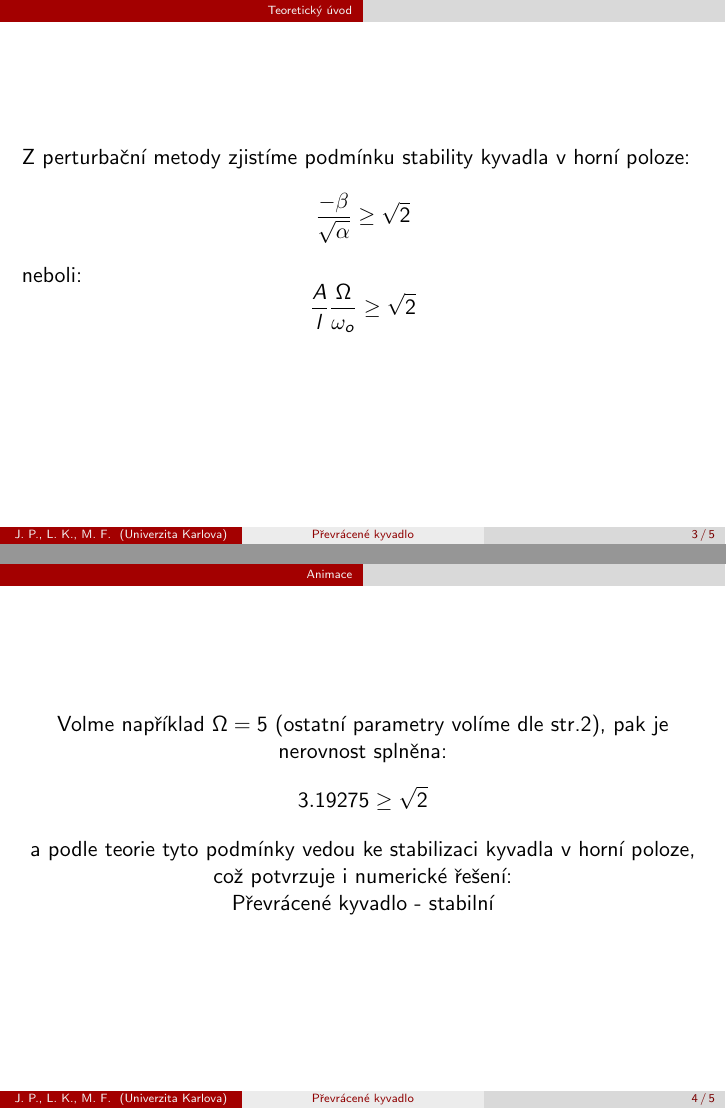
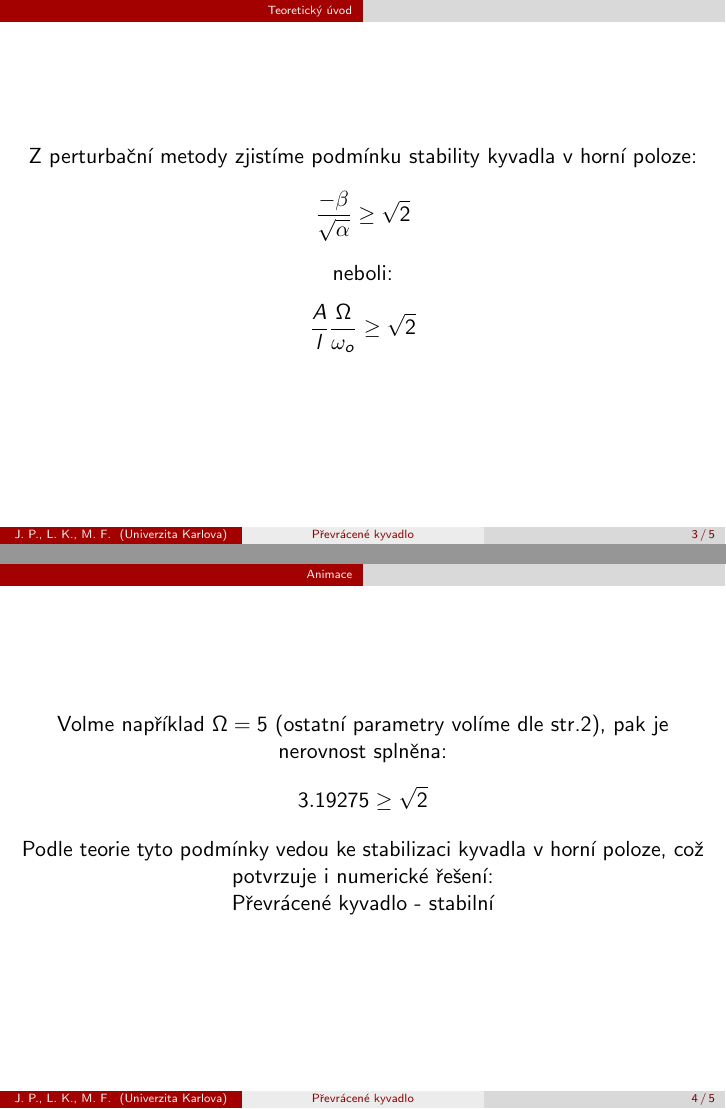
Before and after one commit to Jirkapucek/Heist-02, LaTeX slides (Latex/Prezentace.tex): pages 3 and 4 of 5, joined at a grey line. Compiled offline with pdfLaTeX.

Commit message:
Add files via upload

```diff
--- a/Latex/Prezentace.tex
+++ b/Latex/Prezentace.tex
@@ -92,6 +92,7 @@
 \end{frame}
 
 \begin{frame}
+	\begin{center}
 	Z perturbační metody zjistíme podmínku stability kyvadla v horní poloze:
 	\begin{equation*}
 		\frac{-\beta}{\sqrt{\alpha}}\geq \sqrt{2}
@@ -111,7 +113,7 @@
 \begin{equation*}
 	3.19275 \geq \sqrt{2}
 \end{equation*}
-	a podle teorie tyto podmínky vedou ke stabilizaci kyvadla v horní poloze, což potvrzuje i numerické řešení:
+	Podle teorie tyto podmínky vedou ke stabilizaci kyvadla v horní poloze, což potvrzuje i numerické řešení:
 \\
 
 \href{run:./animace.mp4}{Převrácené kyvadlo - stabilní}
```
Also changed, not shown: Latex/Prezentace.pdf, Latex/Prezentace.tex (1 more changed lines).
